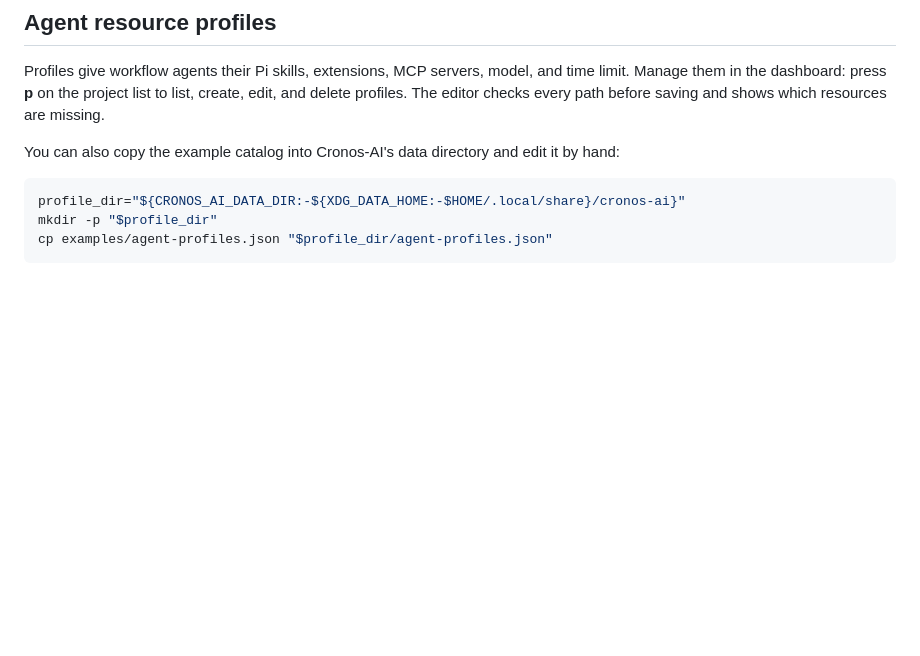
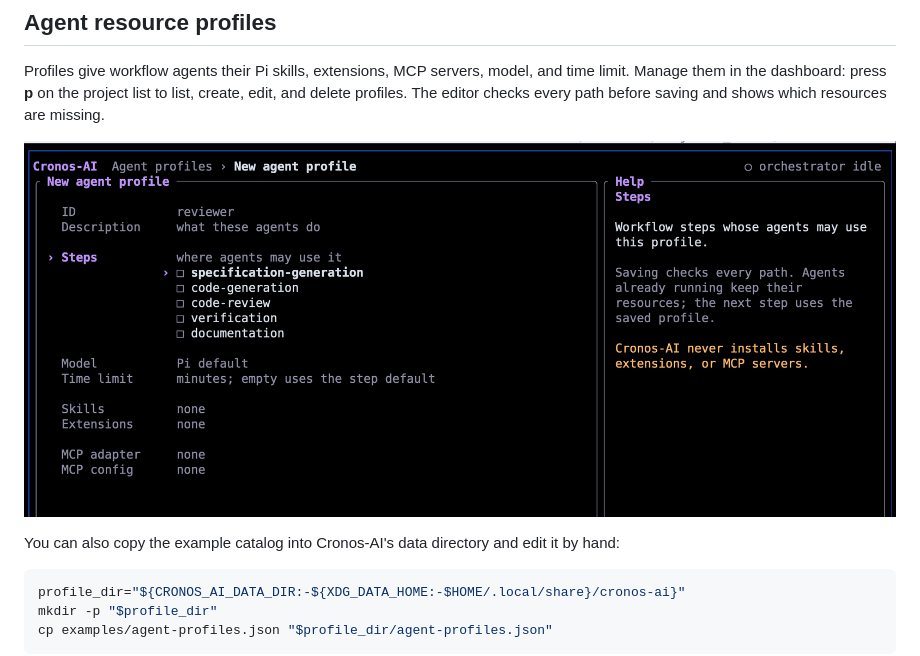
Before and after one commit to ixdi/cronos-ai, a Markdown page: README.md, the part around the change. GitHub-like rendering; pictures changed too: assets/agent-profiles.png (added); blank space fills up the shorter version.

Commit message:
docs(readme): add agent profile editor screenshot

````diff
--- a/README.md
+++ b/README.md
@@ -91,6 +91,8 @@ The data directory can be selected with `--data-dir DIR` or `CRONOS_AI_DATA_DIR`
 
 Profiles give workflow agents their Pi skills, extensions, MCP servers, model, and time limit. Manage them in the dashboard: press **p** on the project list to list, create, edit, and delete profiles. The editor checks every path before saving and shows which resources are missing.
 
+![Agent profile editor in the Cronos-AI TUI](assets/agent-profiles.png)
+
 You can also copy the example catalog into Cronos-AI's data directory and edit it by hand:
 
 ```sh
````
